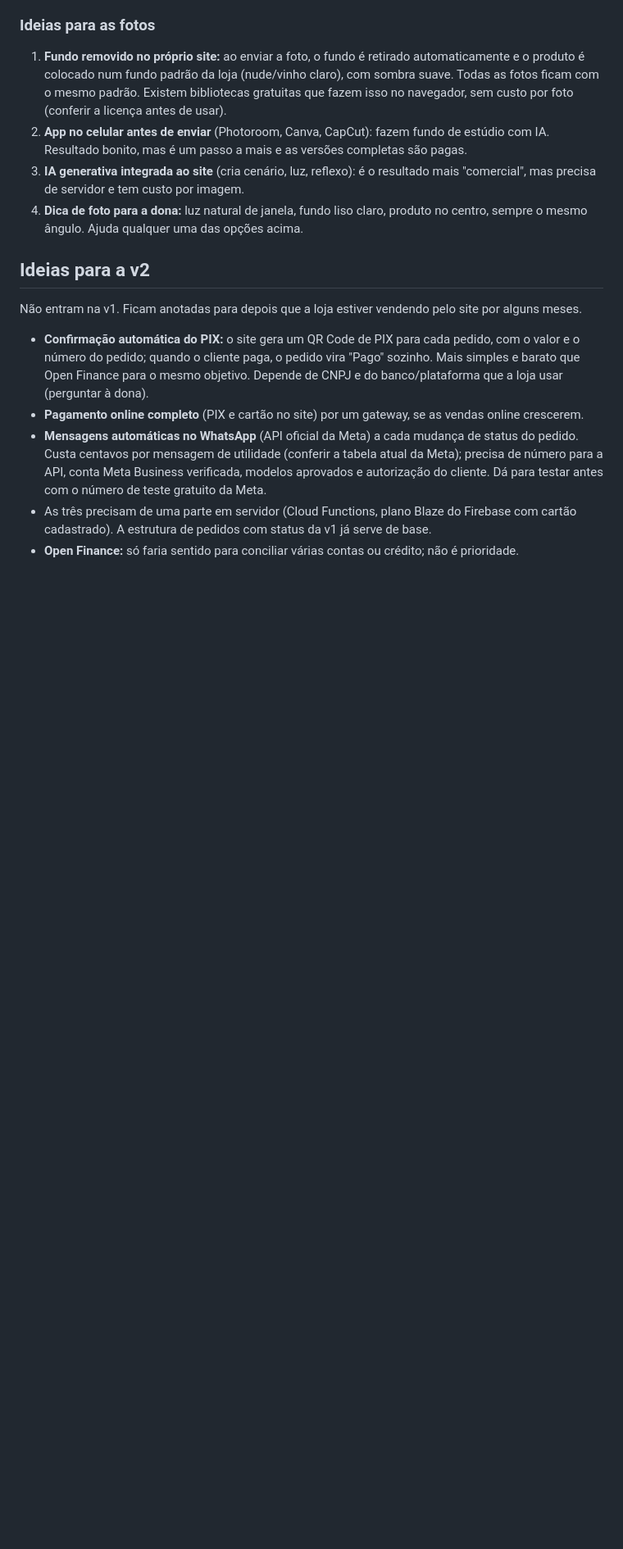
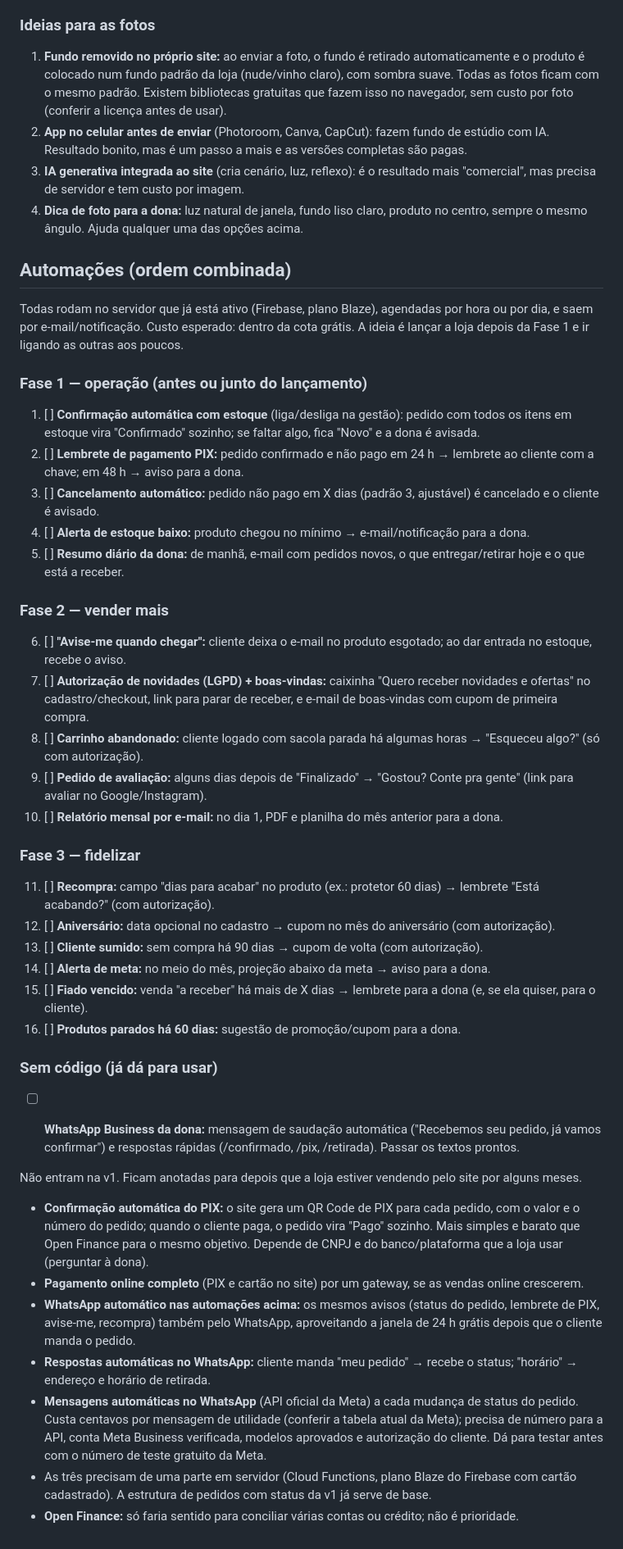
Before and after one commit to GiovaneBR1/JM-store, a Markdown page: docs/decisoes.md, the part around the change. Shown at 82% size. GitHub-like rendering; blank space fills up the shorter version.

Commit message:
Plano das automações em fases (v1) e WhatsApp automático (v2)
Co-Authored-By: Claude Opus 5.5 <noreply@anthropic.com>
Claude-Session: https://claude.ai/code/session_01QVdKa4BvyH1eqfLCCaY4RV

```diff
--- a/docs/decisoes.md
+++ b/docs/decisoes.md
@@ -68,12 +68,43 @@ Protótipo: https://claude.ai/artifact/H9Pjm7ZQLC4VJCTHMRHxvF
 3. **IA generativa integrada ao site** (cria cenário, luz, reflexo): é o resultado mais "comercial", mas precisa de servidor e tem custo por imagem.
 4. **Dica de foto para a dona:** luz natural de janela, fundo liso claro, produto no centro, sempre o mesmo ângulo. Ajuda qualquer uma das opções acima.
 
-## Ideias para a v2
+## Automações (ordem combinada)
+
+Todas rodam no servidor que já está ativo (Firebase, plano Blaze), agendadas por hora ou por dia, e saem por e-mail/notificação. Custo esperado: dentro da cota grátis. A ideia é lançar a loja depois da Fase 1 e ir ligando as outras aos poucos.
+
+### Fase 1 — operação (antes ou junto do lançamento)
+1. [ ] **Confirmação automática com estoque** (liga/desliga na gestão): pedido com todos os itens em estoque vira "Confirmado" sozinho; se faltar algo, fica "Novo" e a dona é avisada.
+2. [ ] **Lembrete de pagamento PIX:** pedido confirmado e não pago em 24 h → lembrete ao cliente com a chave; em 48 h → aviso para a dona.
+3. [ ] **Cancelamento automático:** pedido não pago em X dias (padrão 3, ajustável) é cancelado e o cliente é avisado.
+4. [ ] **Alerta de estoque baixo:** produto chegou no mínimo → e-mail/notificação para a dona.
+5. [ ] **Resumo diário da dona:** de manhã, e-mail com pedidos novos, o que entregar/retirar hoje e o que está a receber.
+
+### Fase 2 — vender mais
+6. [ ] **"Avise-me quando chegar":** cliente deixa o e-mail no produto esgotado; ao dar entrada no estoque, recebe o aviso.
+7. [ ] **Autorização de novidades (LGPD) + boas-vindas:** caixinha "Quero receber novidades e ofertas" no cadastro/checkout, link para parar de receber, e e-mail de boas-vindas com cupom de primeira compra.
+8. [ ] **Carrinho abandonado:** cliente logado com sacola parada há algumas horas → "Esqueceu algo?" (só com autorização).
+9. [ ] **Pedido de avaliação:** alguns dias depois de "Finalizado" → "Gostou? Conte pra gente" (link para avaliar no Google/Instagram).
+10. [ ] **Relatório mensal por e-mail:** no dia 1, PDF e planilha do mês anterior para a dona.
+
+### Fase 3 — fidelizar
+11. [ ] **Recompra:** campo "dias para acabar" no produto (ex.: protetor 60 dias) → lembrete "Está acabando?" (com autorização).
+12. [ ] **Aniversário:** data opcional no cadastro → cupom no mês do aniversário (com autorização).
+13. [ ] **Cliente sumido:** sem compra há 90 dias → cupom de volta (com autorização).
+14. [ ] **Alerta de meta:** no meio do mês, projeção abaixo da meta → aviso para a dona.
+15. [ ] **Fiado vencido:** venda "a receber" há mais de X dias → lembrete para a dona (e, se ela quiser, para o cliente).
+16. [ ] **Produtos parados há 60 dias:** sugestão de promoção/cupom para a dona.
+
+### Sem código (já dá para usar)
+- [ ] **WhatsApp Business da dona:** mensagem de saudação automática ("Recebemos seu pedido, já vamos confirmar") e respostas rápidas (/confirmado, /pix, /retirada). Passar os textos prontos.
+
+
 
 Não entram na v1. Ficam anotadas para depois que a loja estiver vendendo pelo site por alguns meses.
 
 - **Confirmação automática do PIX:** o site gera um QR Code de PIX para cada pedido, com o valor e o número do pedido; quando o cliente paga, o pedido vira "Pago" sozinho. Mais simples e barato que Open Finance para o mesmo objetivo. Depende de CNPJ e do banco/plataforma que a loja usar (perguntar à dona).
 - **Pagamento online completo** (PIX e cartão no site) por um gateway, se as vendas online crescerem.
+- **WhatsApp automático nas automações acima:** os mesmos avisos (status do pedido, lembrete de PIX, avise-me, recompra) também pelo WhatsApp, aproveitando a janela de 24 h grátis depois que o cliente manda o pedido.
+- **Respostas automáticas no WhatsApp:** cliente manda "meu pedido" → recebe o status; "horário" → endereço e horário de retirada.
 - **Mensagens automáticas no WhatsApp** (API oficial da Meta) a cada mudança de status do pedido. Custa centavos por mensagem de utilidade (conferir a tabela atual da Meta); precisa de número para a API, conta Meta Business verificada, modelos aprovados e autorização do cliente. Dá para testar antes com o número de teste gratuito da Meta.
 - As três precisam de uma parte em servidor (Cloud Functions, plano Blaze do Firebase com cartão cadastrado). A estrutura de pedidos com status da v1 já serve de base.
 - **Open Finance:** só faria sentido para conciliar várias contas ou crédito; não é prioridade.
```
